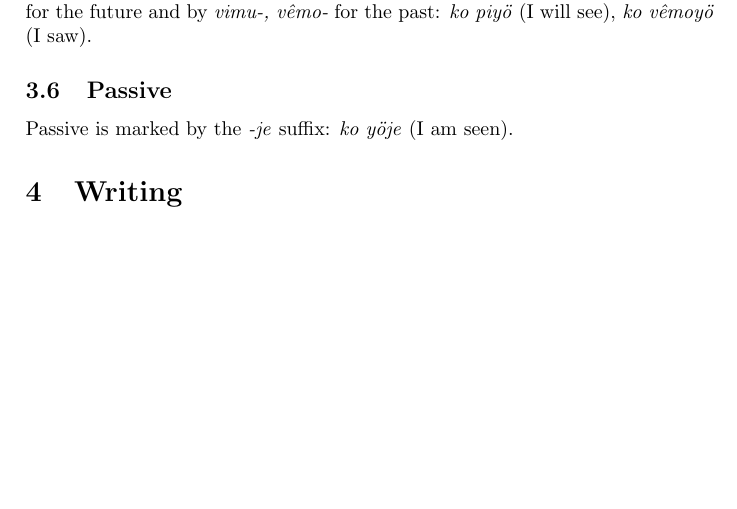
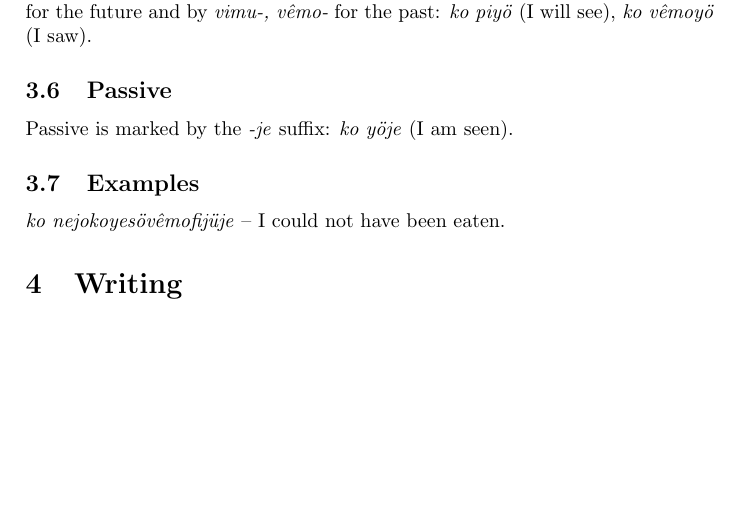
Before and after one commit to lukacslacko/metafont, a LaTeX document (proto.tex): part of page 3 of 3, cut so that both start at the same text. The pictures show the PDF file proto.pdf that the author committed with the source.

Commit message:
whatever

```diff
--- a/proto.tex
+++ b/proto.tex
@@ -178,6 +178,10 @@ The tense is marked between the imperfective aspect and the verb by
 
 Passive is marked by the \emph{-je} suffix: \emph{ko y\"oje} (I am seen).
 
+\subsection{Examples}
+
+\emph{ko nejokoyes\"ov\^emofij\"uje} -- I could not have been eaten.
+
 \section{Writing}
 
 
```
Also changed, not shown: proto.pdf, 6 other files.
